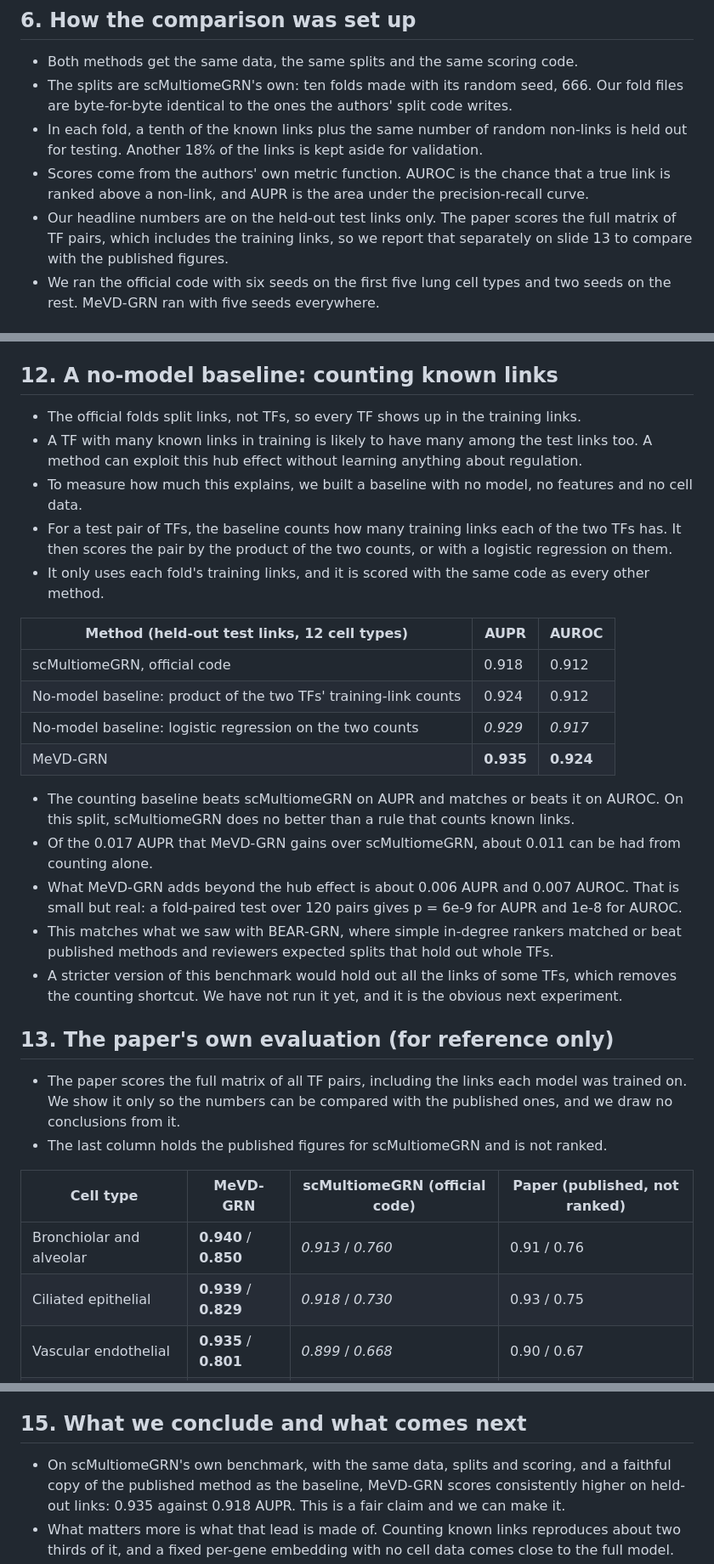
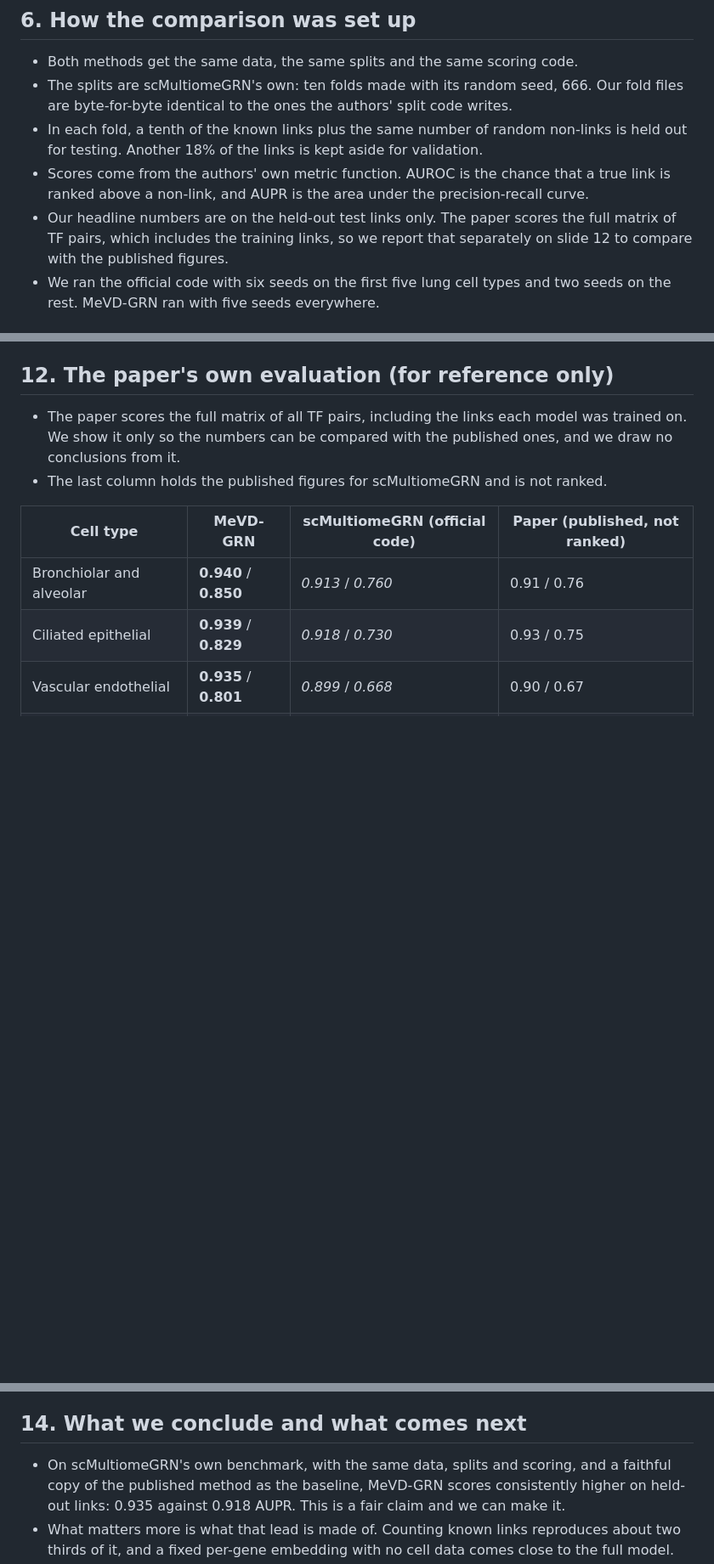
Before and after one commit to vishakkashyapk30/MEvD_GRN, a Markdown page: docs/presentation/presentation_11th_oct_17th_oct.md, 3 parts joined by grey strips. Shown at 85% size. GitHub-like rendering; blank space fills up the shorter version.

```diff
--- a/docs/presentation/presentation_11th_oct_17th_oct.md
+++ b/docs/presentation/presentation_11th_oct_17th_oct.md
@@ -77,7 +77,7 @@ In the result tables, **bold** marks the best score in a row and *italics* the s
 - The splits are scMultiomeGRN's own: ten folds made with its random seed, 666. Our fold files are byte-for-byte identical to the ones the authors' split code writes.
 - In each fold, a tenth of the known links plus the same number of random non-links is held out for testing. Another 18% of the links is kept aside for validation.
 - Scores come from the authors' own metric function. AUROC is the chance that a true link is ranked above a non-link, and AUPR is the area under the precision-recall curve.
-- Our headline numbers are on the held-out test links only. The paper scores the full matrix of TF pairs, which includes the training links, so we report that separately on slide 13 to compare with the published figures.
+- Our headline numbers are on the held-out test links only. The paper scores the full matrix of TF pairs, which includes the training links, so we report that separately on slide 12 to compare with the published figures.
 - We ran the official code with six seeds on the first five lung cell types and two seeds on the rest. MeVD-GRN ran with five seeds everywhere.
 
 ## 7. How we kept test data out of training
@@ -192,28 +180,7 @@ In the result tables, **bold** marks the best score in a row and *italics* the s
 
 ![Where every method lands on held-out AUPR](figs_scmgrn/fig_ladder.png)
 
-## 12. A no-model baseline: counting known links
-
-- The official folds split links, not TFs, so every TF shows up in the training links.
-- A TF with many known links in training is likely to have many among the test links too. A method can exploit this hub effect without learning anything about regulation.
-- To measure how much this explains, we built a baseline with no model, no features and no cell data.
-- For a test pair of TFs, the baseline counts how many training links each of the two TFs has. It then scores the pair by the product of the two counts, or with a logistic regression on them.
-- It only uses each fold's training links, and it is scored with the same code as every other method.
-
-| Method (held-out test links, 12 cell types) | AUPR | AUROC |
-|---|---|---|
-| scMultiomeGRN, official code | 0.918 | 0.912 |
-| No-model baseline: product of the two TFs' training-link counts | 0.924 | 0.912 |
-| No-model baseline: logistic regression on the two counts | *0.929* | *0.917* |
-| MeVD-GRN | **0.935** | **0.924** |
-
-- The counting baseline beats scMultiomeGRN on AUPR and matches or beats it on AUROC. On this split, scMultiomeGRN does no better than a rule that counts known links.
-- Of the 0.017 AUPR that MeVD-GRN gains over scMultiomeGRN, about 0.011 can be had from counting alone.
-- What MeVD-GRN adds beyond the hub effect is about 0.006 AUPR and 0.007 AUROC. That is small but real: a fold-paired test over 120 pairs gives p = 6e-9 for AUPR and 1e-8 for AUROC.
-- This matches what we saw with BEAR-GRN, where simple in-degree rankers matched or beat published methods and reviewers expected splits that hold out whole TFs.
-- A stricter version of this benchmark would hold out all the links of some TFs, which removes the counting shortcut. We have not run it yet, and it is the obvious next experiment.
-
-## 13. The paper's own evaluation (for reference only)
+## 12. The paper's own evaluation (for reference only)
 
 - The paper scores the full matrix of all TF pairs, including the links each model was trained on. We show it only so the numbers can be compared with the published ones, and we draw no conclusions from it.
 - The last column holds the published figures for scMultiomeGRN and is not ranked.
@@ -248,7 +215,7 @@ In the result tables, **bold** marks the best score in a row and *italics* the s
 - For the blood data, the ATAC counts come from the GEO matrix rather than per-cell sequence files, and the CMP RNA is our reading of three labels.
 - None of this tells us how the two methods compare on experimentally measured answer keys, which is what a benchmark like BEAR-GRN offers.
 
-## 15. What we conclude and what comes next
+## 14. What we conclude and what comes next
 
 - On scMultiomeGRN's own benchmark, with the same data, splits and scoring, and a faithful copy of the published method as the baseline, MeVD-GRN scores consistently higher on held-out links: 0.935 against 0.918 AUPR. This is a fair claim and we can make it.
 - What matters more is what that lead is made of. Counting known links reproduces about two thirds of it, and a fixed per-gene embedding with no cell data comes close to the full model.
```
Also changed, not shown: other parts of docs/presentation/presentation_11th_oct_17th_oct.md (+10 -22 lines), docs/presentation/figs_scmgrn/fig_ladder.png, 2 other files.
